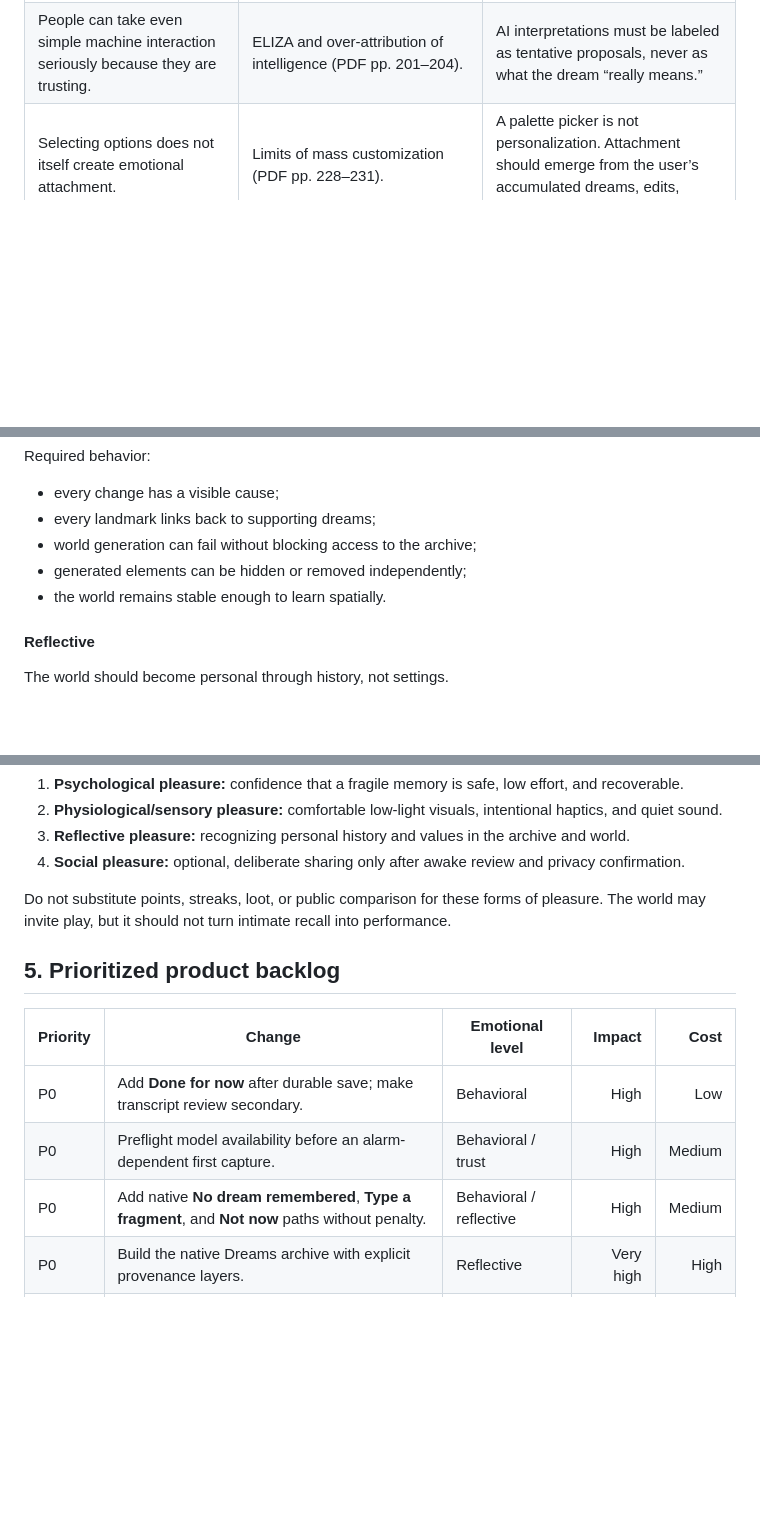
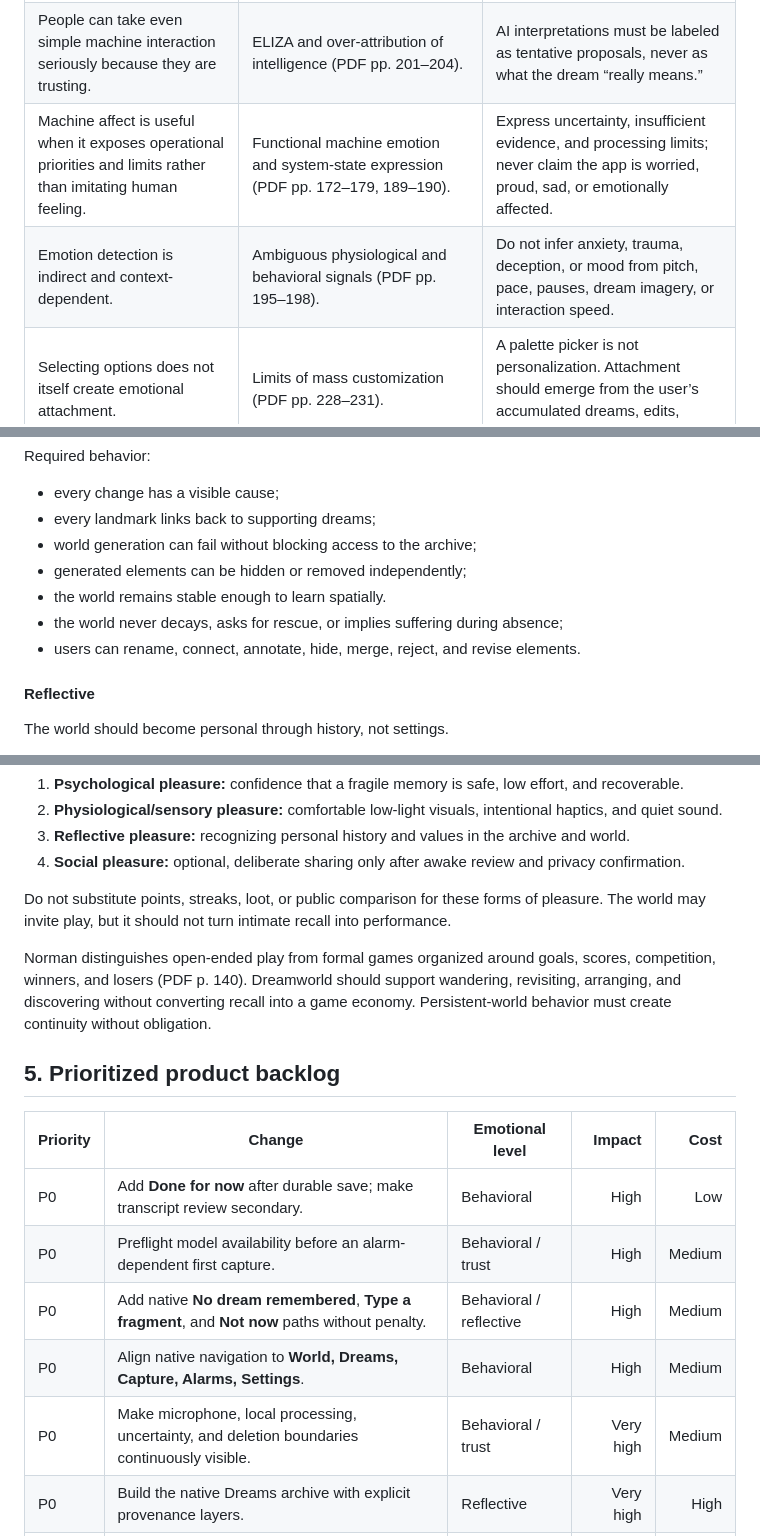
Before and after one commit to harristing1206-tech/dreamworld-prototype, a Markdown page: EMOTIONAL_DESIGN_APPLICATION.md, 3 parts joined by grey strips. GitHub-like rendering; blank space fills up the shorter version.

Commit message:
docs: strengthen emotional design safeguards

```diff
--- a/EMOTIONAL_DESIGN_APPLICATION.md
+++ b/EMOTIONAL_DESIGN_APPLICATION.md
@@ -35,6 +35,8 @@ These are paraphrases of Norman’s claims, not new Dreamworld claims.
 | Technology should add richness and enjoyment, not only task efficiency. | Fun, artistry, and richness in technology (PDF pp. 109–111). | Dreamworld may be expressive and playful after preservation is secure; morning capture should remain behaviorally quiet. |
 | People automatically attribute intentions and emotions to responsive things. | Anthropomorphism and social interpretation (PDF pp. 146–148). | A responsive world will feel alive even without a mascot or conversational persona. That power must not be used to imply psychological understanding. |
 | People can take even simple machine interaction seriously because they are trusting. | ELIZA and over-attribution of intelligence (PDF pp. 201–204). | AI interpretations must be labeled as tentative proposals, never as what the dream “really means.” |
+| Machine affect is useful when it exposes operational priorities and limits rather than imitating human feeling. | Functional machine emotion and system-state expression (PDF pp. 172–179, 189–190). | Express uncertainty, insufficient evidence, and processing limits; never claim the app is worried, proud, sad, or emotionally affected. |
+| Emotion detection is indirect and context-dependent. | Ambiguous physiological and behavioral signals (PDF pp. 195–198). | Do not infer anxiety, trauma, deception, or mood from pitch, pace, pauses, dream imagery, or interaction speed. |
 | Selecting options does not itself create emotional attachment. | Limits of mass customization (PDF pp. 228–231). | A palette picker is not personalization. Attachment should emerge from the user’s accumulated dreams, edits, choices, and history. |
 
 ## 3. Dreamworld audit by emotional level
@@ -166,6 +171,8 @@ Required behavior:
 - world generation can fail without blocking access to the archive;
 - generated elements can be hidden or removed independently;
 - the world remains stable enough to learn spatially.
+- the world never decays, asks for rescue, or implies suffering during absence;
+- users can rename, connect, annotate, hide, merge, reject, and revise elements.
 
 #### Reflective
 
@@ -220,6 +227,8 @@ Norman relays Patrick Jordan’s distinction among bodily, social, psychological
 
 Do not substitute points, streaks, loot, or public comparison for these forms of pleasure. The world may invite play, but it should not turn intimate recall into performance.
 
+Norman distinguishes open-ended play from formal games organized around goals, scores, competition, winners, and losers (PDF p. 140). Dreamworld should support wandering, revisiting, arranging, and discovering without converting recall into a game economy. Persistent-world behavior must create continuity without obligation.
+
 ## 5. Prioritized product backlog
 
 | Priority | Change | Emotional level | Impact | Cost |
@@ -227,6 +236,8 @@ Do not substitute points, streaks, loot, or public comparison for these forms of
 | P0 | Add **Done for now** after durable save; make transcript review secondary. | Behavioral | High | Low |
 | P0 | Preflight model availability before an alarm-dependent first capture. | Behavioral / trust | High | Medium |
 | P0 | Add native **No dream remembered**, **Type a fragment**, and **Not now** paths without penalty. | Behavioral / reflective | High | Medium |
+| P0 | Align native navigation to **World, Dreams, Capture, Alarms, Settings**. | Behavioral | High | Medium |
+| P0 | Make microphone, local processing, uncertainty, and deletion boundaries continuously visible. | Behavioral / trust | Very high | Medium |
 | P0 | Build the native Dreams archive with explicit provenance layers. | Reflective | Very high | High |
 | P0 | Add interruption-safe incremental recording, pause/resume, playback, and recovery. | Behavioral | Very high | High |
 | P1 | Create perceptual continuity from slider glow into Capture Ready. | Visceral | Medium | Medium |
```
Also changed, not shown: other parts of EMOTIONAL_DESIGN_APPLICATION.md (+4 -0 lines), DESIGN_PLAYBOOK.md (+5 -1 lines).
